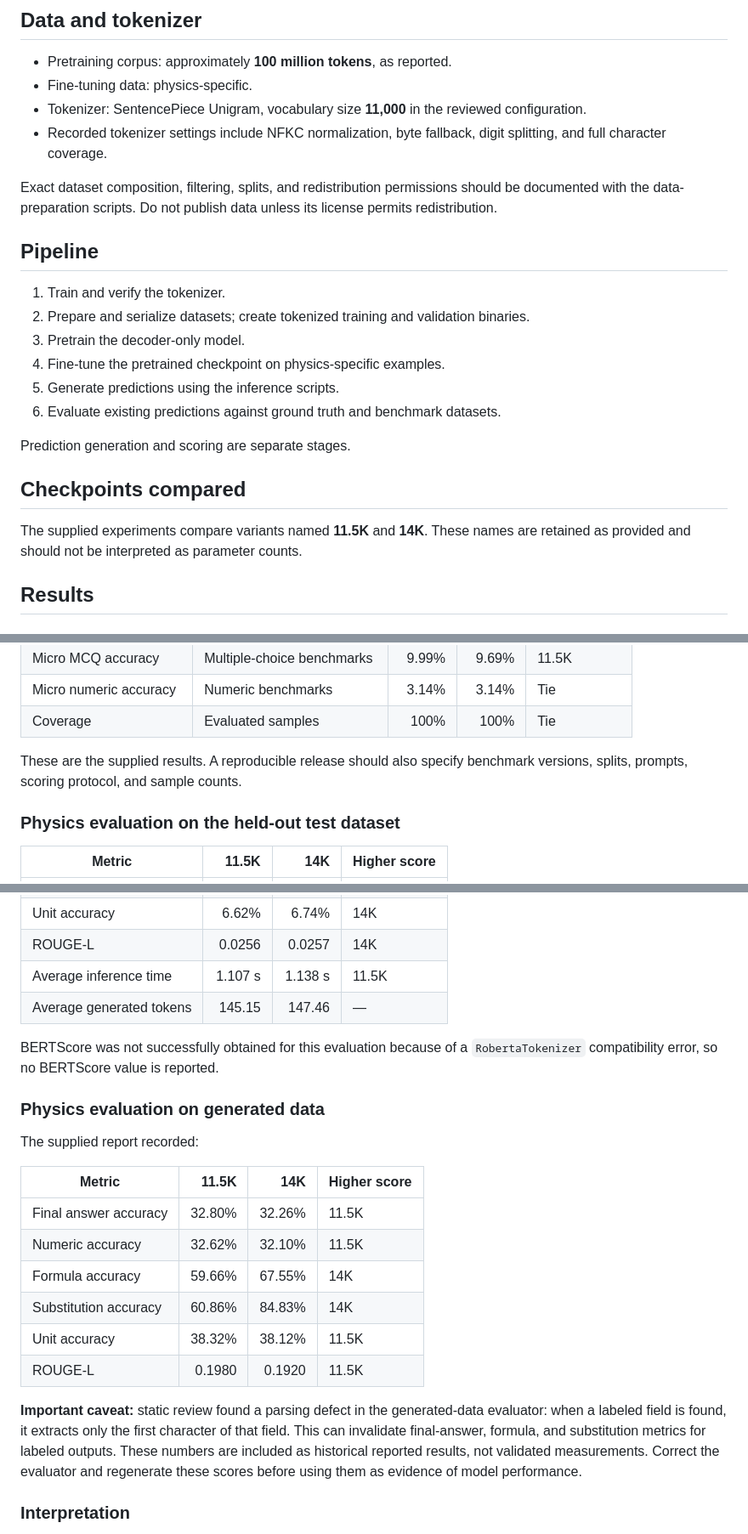
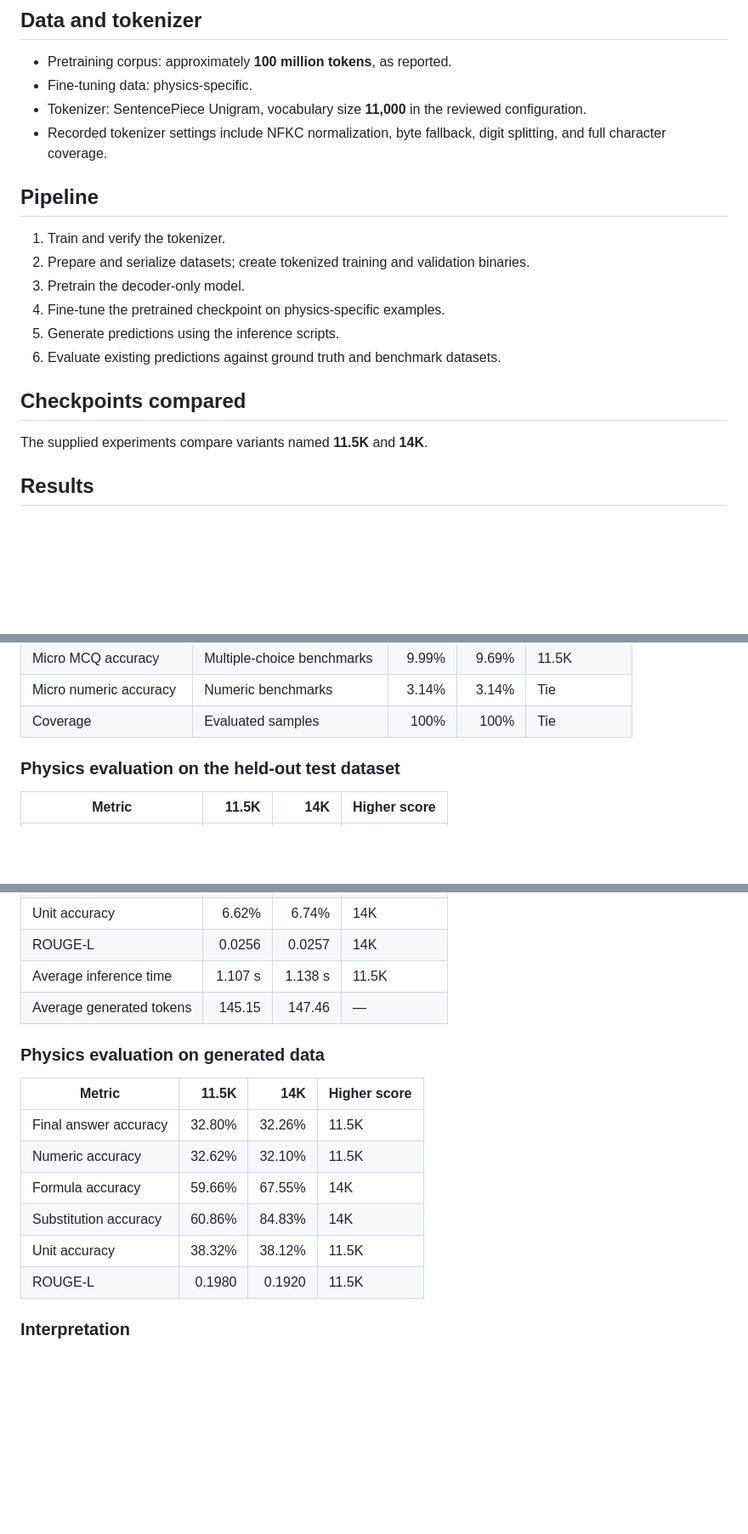
Before and after one commit to devansh-174/slm-from-scratch, a Markdown page: phase3_300m/readme.md, 3 parts joined by grey strips. Shown at 85% size. Rendered like a GitHub page; blank space fills up the shorter version.

```diff
--- a/phase3_300m/readme.md
+++ b/phase3_300m/readme.md
@@ -27,8 +27,6 @@ The model uses grouped-query attention (GQA).
 - Tokenizer: SentencePiece Unigram, vocabulary size **11,000** in the reviewed configuration.
 - Recorded tokenizer settings include NFKC normalization, byte fallback, digit splitting, and full character coverage.
 
-Exact dataset composition, filtering, splits, and redistribution permissions should be documented with the data-preparation scripts. Do not publish data unless its license permits redistribution.
-
 ## Pipeline
 
 1. Train and verify the tokenizer.
@@ -38,11 +36,9 @@ Exact dataset composition, filtering, splits, and redistribution permissions sho
 5. Generate predictions using the inference scripts.
 6. Evaluate existing predictions against ground truth and benchmark datasets.
 
-Prediction generation and scoring are separate stages.
-
 ## Checkpoints compared
 
-The supplied experiments compare variants named **11.5K** and **14K**. These names are retained as provided and should not be interpreted as parameter counts.
+The supplied experiments compare variants named **11.5K** and **14K**.
 
 ## Results
 
@@ -61,7 +57,6 @@ The supplied experiments compare variants named **11.5K** and **14K**. These nam
 | Micro numeric accuracy | Numeric benchmarks | 3.14% | 3.14% | Tie |
 | Coverage | Evaluated samples | 100% | 100% | Tie |
 
-These are the supplied results. A reproducible release should also specify benchmark versions, splits, prompts, scoring protocol, and sample counts.
 
 ### Physics evaluation on the held-out test dataset
 
@@ -76,11 +71,9 @@ These are the supplied results. A reproducible release should also specify bench
 | Average inference time | 1.107 s | 1.138 s | 11.5K |
 | Average generated tokens | 145.15 | 147.46 | — |
 
-BERTScore was not successfully obtained for this evaluation because of a `RobertaTokenizer` compatibility error, so no BERTScore value is reported.
 
 ### Physics evaluation on generated data
 
-The supplied report recorded:
 
 | Metric | 11.5K | 14K | Higher score |
 |---|---:|---:|---|
@@ -91,7 +84,6 @@ The supplied report recorded:
 | Unit accuracy | 38.32% | 38.12% | 11.5K |
 | ROUGE-L | 0.1980 | 0.1920 | 11.5K |
 
-**Important caveat:** static review found a parsing defect in the generated-data evaluator: when a labeled field is found, it extracts only the first character of that field. This can invalidate final-answer, formula, and substitution metrics for labeled outputs. These numbers are included as historical reported results, not validated measurements. Correct the evaluator and regenerate these scores before using them as evidence of model performance.
 
 ### Interpretation
 
```
Also changed, not shown: other parts of phase3_300m/readme.md (+0 -6 lines).
